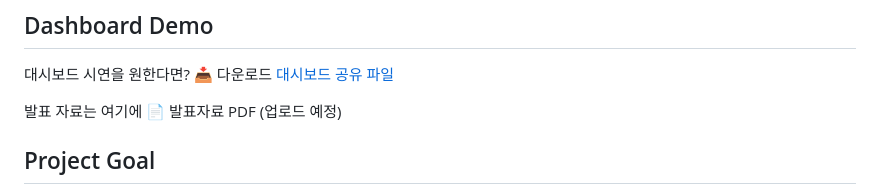
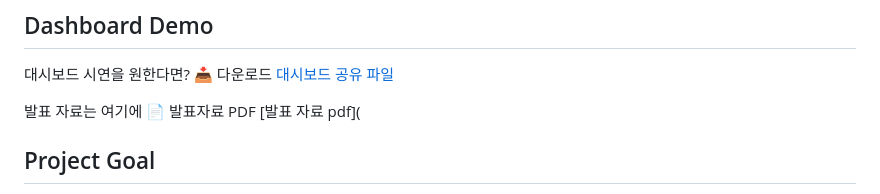
Before and after one commit to JHPark-kor/Oracle-Project, a Markdown page: README.md, the part around the change. Rendered like a GitHub page.

```diff
--- a/README.md
+++ b/README.md
@@ -6,7 +6,7 @@
 
 대시보드 시연을 원한다면? 📥 다운로드 [대시보드 공유 파일](https://github.com/JHPark-kor/Oracle-Project/raw/main/docs/share/mnc_dashboard_share.zip)
 
-발표 자료는 여기에 📄 발표자료 PDF (업로드 예정)
+발표 자료는 여기에 📄 발표자료 PDF [발표 자료 pdf](
 
 ## Project Goal
 
```
